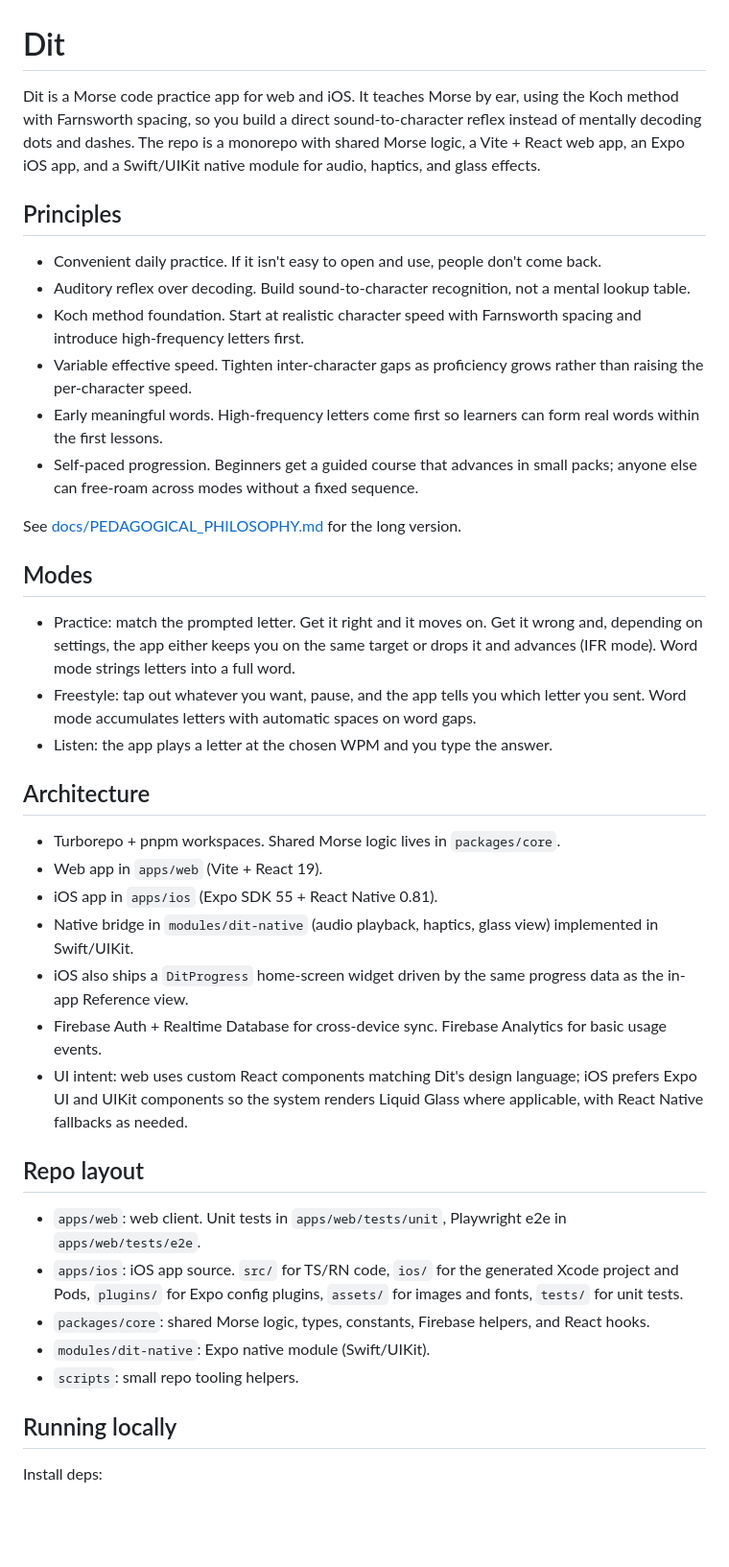
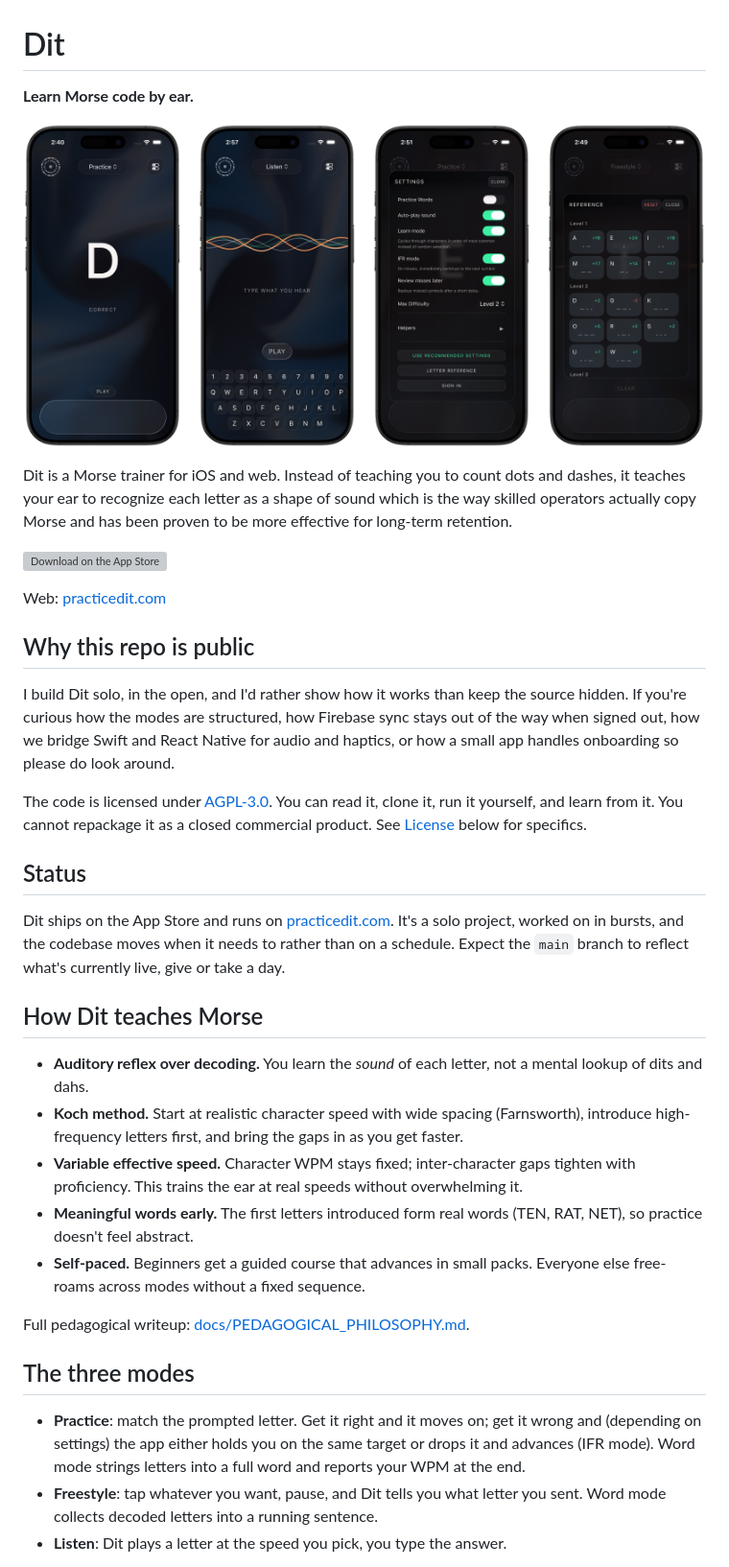
Before and after one commit to tylr-r/dit, a Markdown page: README.md, the part around one of its changes. Shown at 96% size. Drawn GitHub-style; pictures changed too: docs/images/Dit_Mockups.png (added); blank space fills up the shorter version; grey boxes are pictures that could not be loaded.

```diff
--- a/README.md
+++ b/README.md
@@ -1,42 +1,38 @@
 # Dit
 
-Dit is a Morse code practice app for web and iOS. It teaches Morse by ear, using the Koch method with Farnsworth spacing, so you build a direct sound-to-character reflex instead of mentally decoding dots and dashes. The repo is a monorepo with shared Morse logic, a Vite + React web app, an Expo iOS app, and a Swift/UIKit native module for audio, haptics, and glass effects.
+**Learn Morse code by ear.**
 
-## Principles
+![Dit on iPhone](docs/images/Dit_Mockups.png)
 
-- Convenient daily practice. If it isn't easy to open and use, people don't come back.
-- Auditory reflex over decoding. Build sound-to-character recognition, not a mental lookup table.
-- Koch method foundation. Start at realistic character speed with Farnsworth spacing and introduce high-frequency letters first.
-- Variable effective speed. Tighten inter-character gaps as proficiency grows rather than raising the per-character speed.
-- Early meaningful words. High-frequency letters come first so learners can form real words within the first lessons.
-- Self-paced progression. Beginners get a guided course that advances in small packs; anyone else can free-roam across modes without a fixed sequence.
+Dit is a Morse trainer for iOS and web. Instead of teaching you to count dots and dashes, it teaches your ear to recognize each letter as a shape of sound which is the way skilled operators actually copy Morse and has been proven to be more effective for long-term retention.
 
-See [docs/PEDAGOGICAL_PHILOSOPHY.md](docs/PEDAGOGICAL_PHILOSOPHY.md) for the long version.
+[![Download on the App Store](https://developer.apple.com/assets/elements/badges/download-on-the-app-store.svg)](https://apps.apple.com/us/app/dit-practice-morse-code/id6758277876)
 
-## Modes
+Web: [practicedit.com](https://practicedit.com)
 
-- Practice: match the prompted letter. Get it right and it moves on. Get it wrong and, depending on settings, the app either keeps you on the same target or drops it and advances (IFR mode). Word mode strings letters into a full word.
-- Freestyle: tap out whatever you want, pause, and the app tells you which letter you sent. Word mode accumulates letters with automatic spaces on word gaps.
-- Listen: the app plays a letter at the chosen WPM and you type the answer.
+## Why this repo is public
 
-## Architecture
+I build Dit solo, in the open, and I'd rather show how it works than keep the source hidden. If you're curious how the modes are structured, how Firebase sync stays out of the way when signed out, how we bridge Swift and React Native for audio and haptics, or how a small app handles onboarding so please do look around.
 
-- Turborepo + pnpm workspaces. Shared Morse logic lives in `packages/core`.
-- Web app in `apps/web` (Vite + React 19).
-- iOS app in `apps/ios` (Expo SDK 55 + React Native 0.81).
-- Native bridge in `modules/dit-native` (audio playback, haptics, glass view) implemented in Swift/UIKit.
-- iOS also ships a `DitProgress` home-screen widget driven by the same progress data as the in-app Reference view.
-- Firebase Auth + Realtime Database for cross-device sync. Firebase Analytics for basic usage events.
-- UI intent: web uses custom React components matching Dit's design language; iOS prefers Expo UI and UIKit components so the system renders Liquid Glass where applicable, with React Native fallbacks as needed.
+The code is licensed under [AGPL-3.0](LICENSE). You can read it, clone it, run it yourself, and learn from it. You cannot repackage it as a closed commercial product. See [License](#license) below for specifics.
 
-## Repo layout
+## Status
 
-- `apps/web`: web client. Unit tests in `apps/web/tests/unit`, Playwright e2e in `apps/web/tests/e2e`.
-- `apps/ios`: iOS app source. `src/` for TS/RN code, `ios/` for the generated Xcode project and Pods, `plugins/` for Expo config plugins, `assets/` for images and fonts, `tests/` for unit tests.
-- `packages/core`: shared Morse logic, types, constants, Firebase helpers, and React hooks.
-- `modules/dit-native`: Expo native module (Swift/UIKit).
-- `scripts`: small repo tooling helpers.
+Dit ships on the App Store and runs on [practicedit.com](https://practicedit.com). It's a solo project, worked on in bursts, and the codebase moves when it needs to rather than on a schedule. Expect the `main` branch to reflect what's currently live, give or take a day.
 
-## Running locally
+## How Dit teaches Morse
 
-Install deps:
+- **Auditory reflex over decoding.** You learn the _sound_ of each letter, not a mental lookup of dits and dahs.
+- **Koch method.** Start at realistic character speed with wide spacing (Farnsworth), introduce high-frequency letters first, and bring the gaps in as you get faster.
+- **Variable effective speed.** Character WPM stays fixed; inter-character gaps tighten with proficiency. This trains the ear at real speeds without overwhelming it.
+- **Meaningful words early.** The first letters introduced form real words (TEN, RAT, NET), so practice doesn't feel abstract.
+- **Self-paced.** Beginners get a guided course that advances in small packs. Everyone else free-roams across modes without a fixed sequence.
+
+Full pedagogical writeup: [docs/PEDAGOGICAL_PHILOSOPHY.md](docs/PEDAGOGICAL_PHILOSOPHY.md).
+
+## The three modes
+
+- **Practice**: match the prompted letter. Get it right and it moves on; get it wrong and (depending on settings) the app either holds you on the same target or drops it and advances (IFR mode). Word mode strings letters into a full word and reports your WPM at the end.
+- **Freestyle**: tap whatever you want, pause, and Dit tells you what letter you sent. Word mode collects decoded letters into a running sentence.
+- **Listen**: Dit plays a letter at the speed you pick, you type the answer.
+
```
Also changed, not shown: other parts of README.md (+52 -35 lines), docs/IOS_APP_STORE_METADATA.md (deleted, +0 -112 lines), docs/IOS_APP_STORE_RELEASE.md (deleted, +0 -125 lines), 2 other files.
